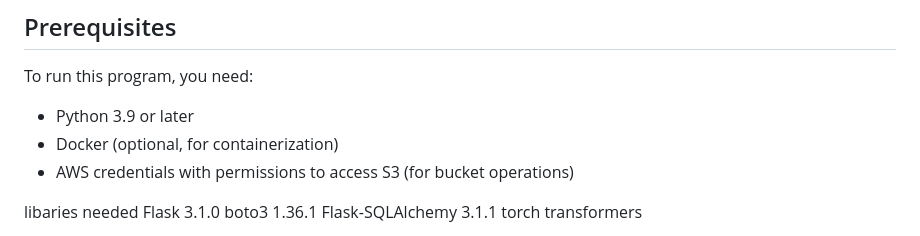
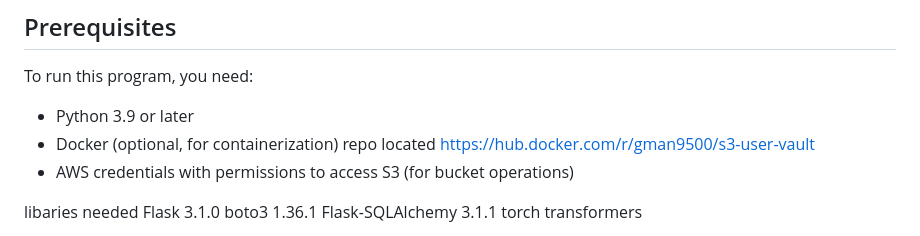
Before and after one commit to darylgallatin/S3-user-vault, a Markdown page: README.md, the part around the change. GitHub-like rendering.

```diff
--- a/README.md
+++ b/README.md
@@ -18,6 +18,7 @@ A simple cloud-based web application for entering and managing user information.
 To run this program, you need:
 - Python 3.9 or later
 - Docker (optional, for containerization)
+   repo located https://hub.docker.com/r/gman9500/s3-user-vault
 - AWS credentials with permissions to access S3 (for bucket operations)
 
 
```
